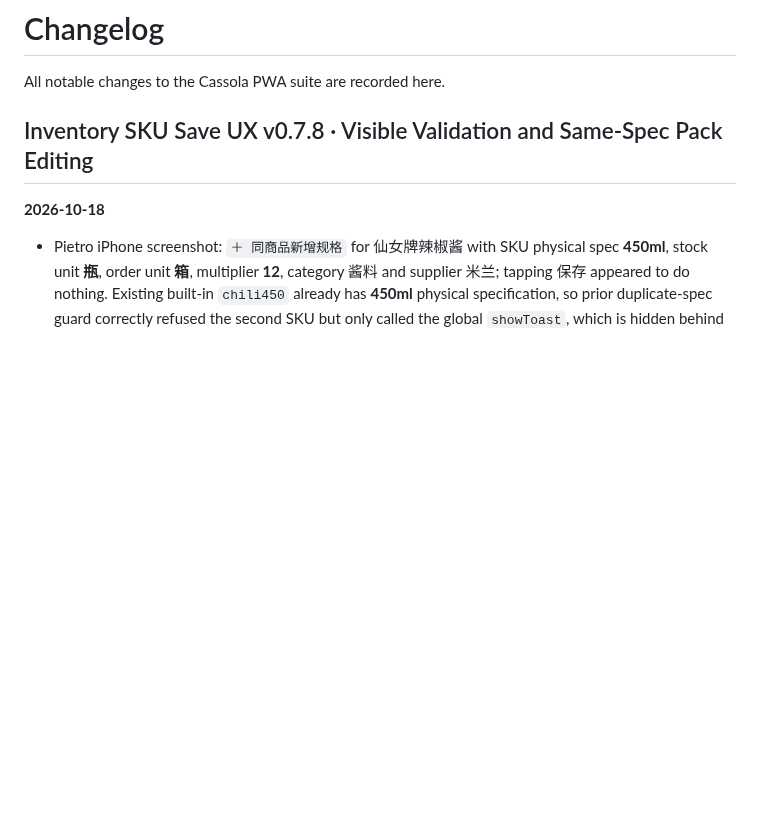
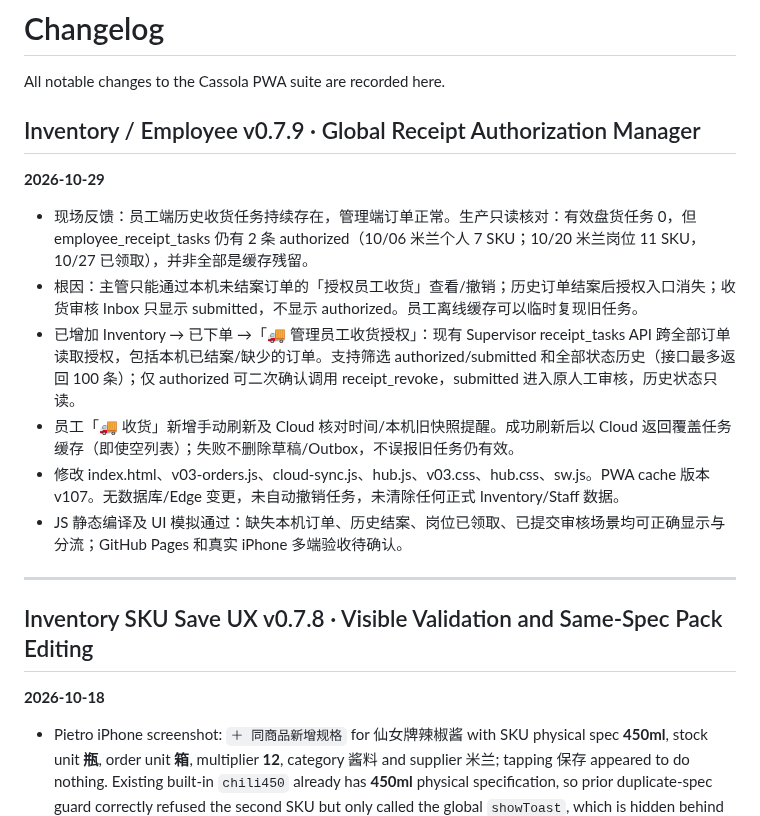
Before and after one commit to Gewuerzei/-Piccola, a Markdown page: CHANGELOG.md, the part around the change. Rendered like a GitHub page; blank space fills up the shorter version.

Commit message:
Handoff/changelog for receipt manager and PWA cache v107 (CHANGELOG.md)

```diff
--- a/CHANGELOG.md
+++ b/CHANGELOG.md
@@ -1,6 +1,18 @@
 # Changelog
 
 All notable changes to the Cassola PWA suite are recorded here.
+
+## Inventory / Employee v0.7.9 · Global Receipt Authorization Manager
+**2026-10-29**
+
+- 现场反馈：员工端历史收货任务持续存在，管理端订单正常。生产只读核对：有效盘货任务 0，但 employee_receipt_tasks 仍有 2 条 authorized（10/06 米兰个人 7 SKU；10/20 米兰岗位 11 SKU，10/27 已领取），并非全部是缓存残留。
+- 根因：主管只能通过本机未结案订单的「授权员工收货」查看/撤销；历史订单结案后授权入口消失；收货审核 Inbox 只显示 submitted，不显示 authorized。员工离线缓存可以临时复现旧任务。
+- 已增加 Inventory → 已下单 →「🚚 管理员工收货授权」：现有 Supervisor receipt_tasks API 跨全部订单读取授权，包括本机已结案/缺少的订单。支持筛选 authorized/submitted 和全部状态历史（接口最多返回 100 条）；仅 authorized 可二次确认调用 receipt_revoke，submitted 进入原人工审核，历史状态只读。
+- 员工「🚚 收货」新增手动刷新及 Cloud 核对时间/本机旧快照提醒。成功刷新后以 Cloud 返回覆盖任务缓存（即使空列表）；失败不删除草稿/Outbox，不误报旧任务仍有效。
+- 修改 index.html、v03-orders.js、cloud-sync.js、hub.js、v03.css、hub.css、sw.js。PWA cache 版本 v107。无数据库/Edge 变更，未自动撤销任务，未清除任何正式 Inventory/Staff 数据。
+- JS 静态编译及 UI 模拟通过：缺失本机订单、历史结案、岗位已领取、已提交审核场景均可正确显示与分流；GitHub Pages 和真实 iPhone 多端验收待确认。
+
+---
 
 ## Inventory SKU Save UX v0.7.8 · Visible Validation and Same-Spec Pack Editing
 **2026-10-18**
```
